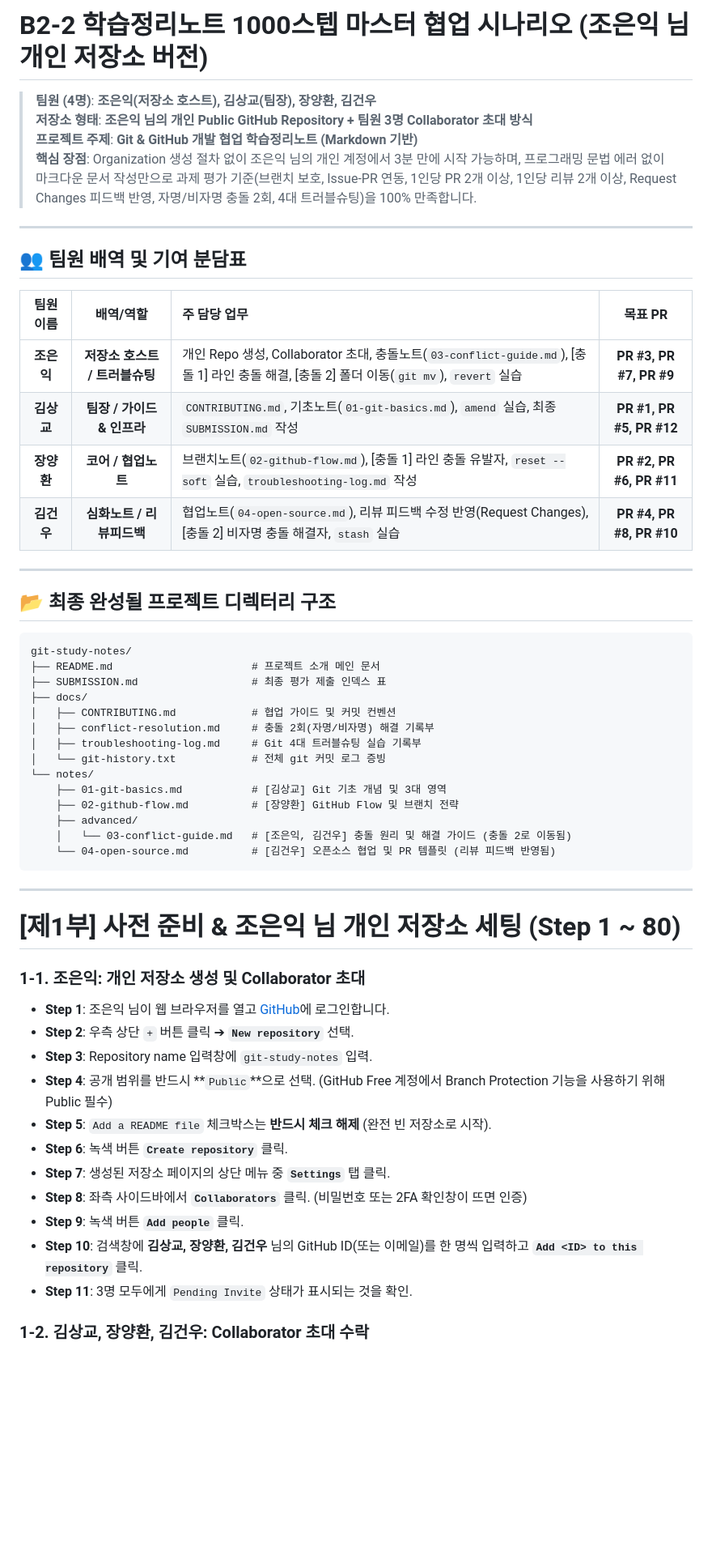
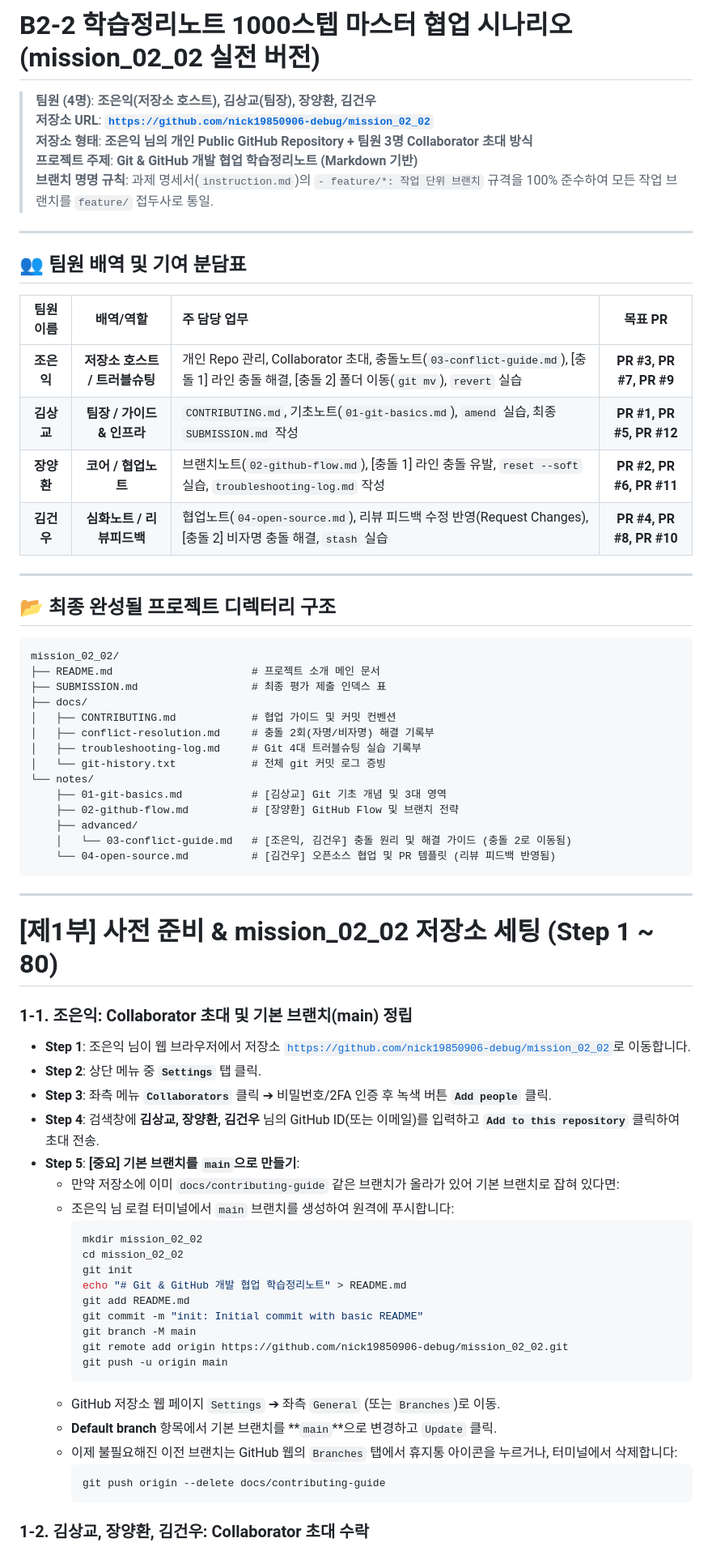
Before and after one commit to papawolf42/Codyssey-B2-2-Make-Program-With-Friends, a Markdown page: docs/0011_b2-2-study-notes-scenario.md, the part around one of its changes. Shown at 81% size. GitHub-like rendering; blank space fills up the shorter version.

````diff
--- a/docs/0011_b2-2-study-notes-scenario.md
+++ b/docs/0011_b2-2-study-notes-scenario.md
@@ -1,9 +1,10 @@
-# B2-2 학습정리노트 1000스텝 마스터 협업 시나리오 (조은익 님 개인 저장소 버전)
+# B2-2 학습정리노트 1000스텝 마스터 협업 시나리오 (mission_02_02 실전 버전)
 
 > **팀원 (4명)**: **조은익(저장소 호스트), 김상교(팀장), 장양환, 김건우**
+> **저장소 URL**: **[`https://github.com/nick19850906-debug/mission_02_02`](https://github.com/nick19850906-debug/mission_02_02)**
 > **저장소 형태**: **조은익 님의 개인 Public GitHub Repository + 팀원 3명 Collaborator 초대 방식**
 > **프로젝트 주제**: **Git & GitHub 개발 협업 학습정리노트 (Markdown 기반)**
-> **핵심 장점**: Organization 생성 절차 없이 조은익 님의 개인 계정에서 3분 만에 시작 가능하며, 프로그래밍 문법 에러 없이 마크다운 문서 작성만으로 과제 평가 기준(브랜치 보호, Issue-PR 연동, 1인당 PR 2개 이상, 1인당 리뷰 2개 이상, Request Changes 피드백 반영, 자명/비자명 충돌 2회, 4대 트러블슈팅)을 100% 만족합니다.
+> **브랜치 명명 규칙**: 과제 명세서(`instruction.md`)의 `- feature/*: 작업 단위 브랜치` 규격을 100% 준수하여 모든 작업 브랜치를 `feature/` 접두사로 통일.
 
 ---
 
@@ -11,16 +12,16 @@
 
 | 팀원 이름 | 배역/역할 | 주 담당 업무 | 목표 PR |
 |:---:|:---:|:---|:---:|
-| **조은익** | **저장소 호스트 / 트러블슈팅** | 개인 Repo 생성, Collaborator 초대, 충돌노트(`03-conflict-guide.md`), [충돌 1] 라인 충돌 해결, [충돌 2] 폴더 이동(`git mv`), `revert` 실습 | **PR #3, PR #7, PR #9** |
+| **조은익** | **저장소 호스트 / 트러블슈팅** | 개인 Repo 관리, Collaborator 초대, 충돌노트(`03-conflict-guide.md`), [충돌 1] 라인 충돌 해결, [충돌 2] 폴더 이동(`git mv`), `revert` 실습 | **PR #3, PR #7, PR #9** |
 | **김상교** | **팀장 / 가이드 & 인프라** | `CONTRIBUTING.md`, 기초노트(`01-git-basics.md`), `amend` 실습, 최종 `SUBMISSION.md` 작성 | **PR #1, PR #5, PR #12** |
-| **장양환** | **코어 / 협업노트** | 브랜치노트(`02-github-flow.md`), [충돌 1] 라인 충돌 유발자, `reset --soft` 실습, `troubleshooting-log.md` 작성 | **PR #2, PR #6, PR #11** |
-| **김건우** | **심화노트 / 리뷰피드백** | 협업노트(`04-open-source.md`), 리뷰 피드백 수정 반영(Request Changes), [충돌 2] 비자명 충돌 해결자, `stash` 실습 | **PR #4, PR #8, PR #10** |
+| **장양환** | **코어 / 협업노트** | 브랜치노트(`02-github-flow.md`), [충돌 1] 라인 충돌 유발, `reset --soft` 실습, `troubleshooting-log.md` 작성 | **PR #2, PR #6, PR #11** |
+| **김건우** | **심화노트 / 리뷰피드백** | 협업노트(`04-open-source.md`), 리뷰 피드백 수정 반영(Request Changes), [충돌 2] 비자명 충돌 해결, `stash` 실습 | **PR #4, PR #8, PR #10** |
 
 ---
 
 ## 📂 최종 완성될 프로젝트 디렉터리 구조
 ```
-git-study-notes/
+mission_02_02/
 ├── README.md                      # 프로젝트 소개 메인 문서
 ├── SUBMISSION.md                  # 최종 평가 제출 인덱스 표
 ├── docs/
@@ -38,19 +39,32 @@ git-study-notes/
 
 ---
 
-# [제1부] 사전 준비 & 조은익 님 개인 저장소 세팅 (Step 1 ~ 80)
+# [제1부] 사전 준비 & mission_02_02 저장소 세팅 (Step 1 ~ 80)
 
-### 1-1. 조은익: 개인 저장소 생성 및 Collaborator 초대
-- **Step 1**: 조은익 님이 웹 브라우저를 열고 [GitHub](https://github.com)에 로그인합니다.
-- **Step 2**: 우측 상단 `+` 버튼 클릭 ➔ **`New repository`** 선택.
-- **Step 3**: Repository name 입력창에 `git-study-notes` 입력.
-- **Step 4**: 공개 범위를 반드시 **`Public`**으로 선택. (GitHub Free 계정에서 Branch Protection 기능을 사용하기 위해 Public 필수)
-- **Step 5**: `Add a README file` 체크박스는 **반드시 체크 해제** (완전 빈 저장소로 시작).
-- **Step 6**: 녹색 버튼 **`Create repository`** 클릭.
-- **Step 7**: 생성된 저장소 페이지의 상단 메뉴 중 **`Settings`** 탭 클릭.
-- **Step 8**: 좌측 사이드바에서 **`Collaborators`** 클릭. (비밀번호 또는 2FA 확인창이 뜨면 인증)
-- **Step 9**: 녹색 버튼 **`Add people`** 클릭.
-- **Step 10**: 검색창에 **김상교, 장양환, 김건우** 님의 GitHub ID(또는 이메일)를 한 명씩 입력하고 **`Add <ID> to this repository`** 클릭.
-- **Step 11**: 3명 모두에게 `Pending Invite` 상태가 표시되는 것을 확인.
+### 1-1. 조은익: Collaborator 초대 및 기본 브랜치(main) 정립
+- **Step 1**: 조은익 님이 웹 브라우저에서 저장소 [`https://github.com/nick19850906-debug/mission_02_02`](https://github.com/nick19850906-debug/mission_02_02)로 이동합니다.
+- **Step 2**: 상단 메뉴 중 **`Settings`** 탭 클릭.
+- **Step 3**: 좌측 메뉴 **`Collaborators`** 클릭 ➔ 비밀번호/2FA 인증 후 녹색 버튼 **`Add people`** 클릭.
+- **Step 4**: 검색창에 **김상교, 장양환, 김건우** 님의 GitHub ID(또는 이메일)를 입력하고 **`Add to this repository`** 클릭하여 초대 전송.
+- **Step 5**: **[중요] 기본 브랜치를 `main`으로 만들기**:
+  - 만약 저장소에 이미 `docs/contributing-guide` 같은 브랜치가 올라가 있어 기본 브랜치로 잡혀 있다면:
+  - 조은익 님 로컬 터미널에서 `main` 브랜치를 생성하여 원격에 푸시합니다:
+    ```bash
+    mkdir mission_02_02
+    cd mission_02_02
+    git init
+    echo "# Git & GitHub 개발 협업 학습정리노트" > README.md
+    git add README.md
+    git commit -m "init: Initial commit with basic README"
+    git branch -M main
+    git remote add origin https://github.com/nick19850906-debug/mission_02_02.git
+    git push -u origin main
+    ```
+  - GitHub 저장소 웹 페이지 `Settings` ➔ 좌측 `General` (또는 `Branches`)로 이동.
+  - **Default branch** 항목에서 기본 브랜치를 **`main`**으로 변경하고 `Update` 클릭.
+  - 이제 불필요해진 이전 브랜치는 GitHub 웹의 `Branches` 탭에서 휴지통 아이콘을 누르거나, 터미널에서 삭제합니다:
+    ```bash
+    git push origin --delete docs/contributing-guide
+    ```
 
 ### 1-2. 김상교, 장양환, 김건우: Collaborator 초대 수락
````
Also changed, not shown: other parts of docs/0011_b2-2-study-notes-scenario.md (+40 -59 lines).
